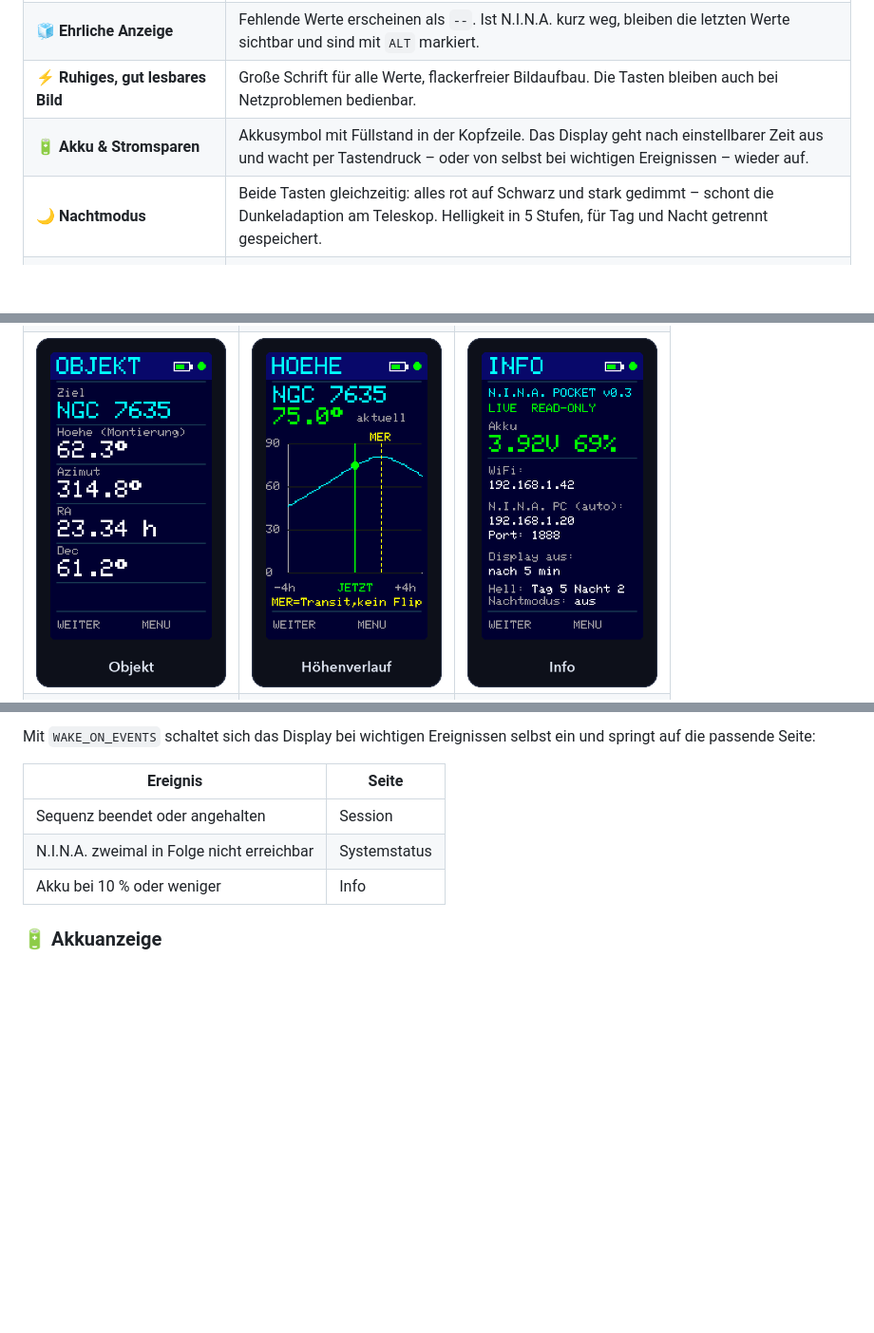
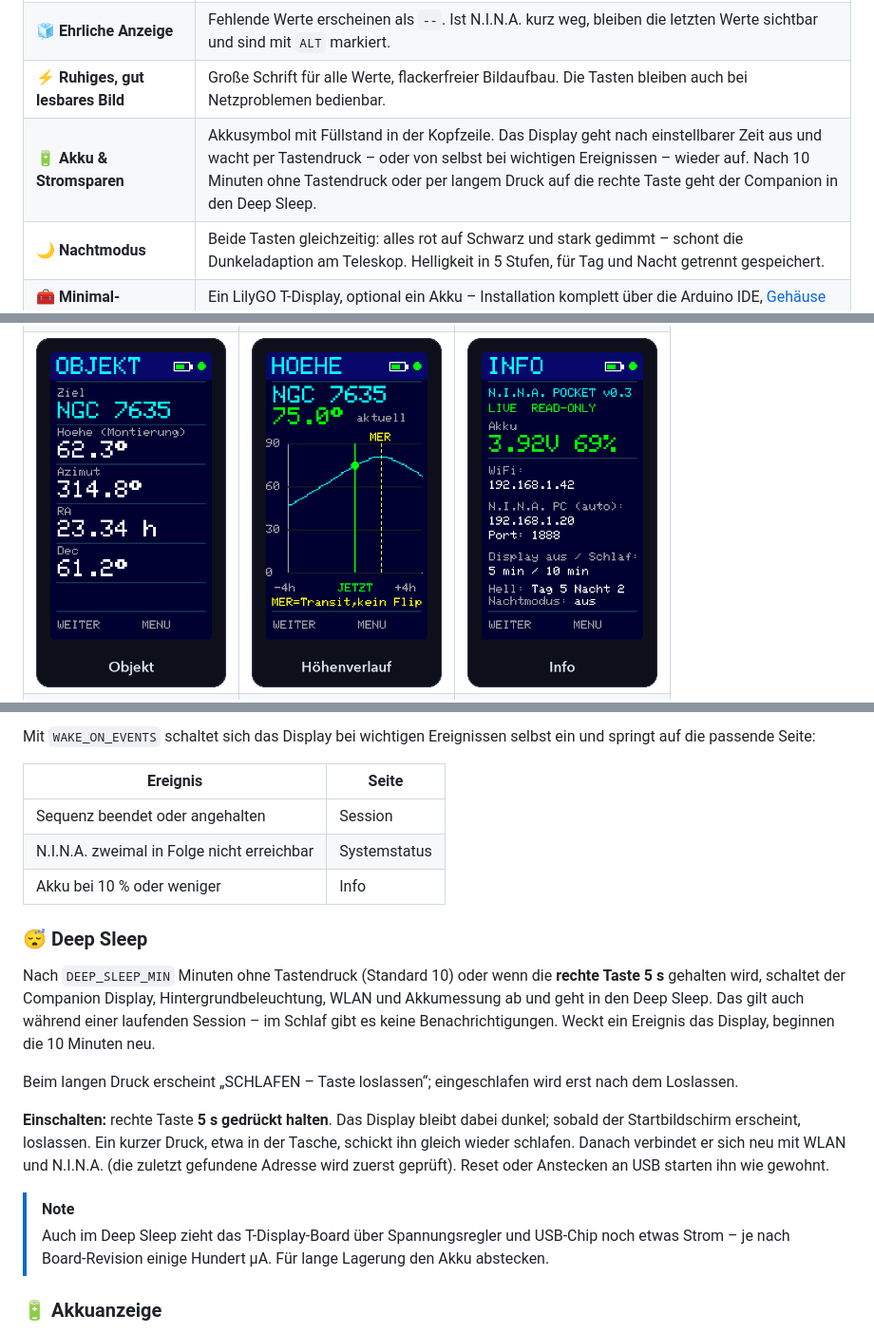
Before and after one commit to lindekai/NINA_Pocket_Companion, a Markdown page: README.md, 3 parts joined by grey strips. Shown at 95% size. Rendered like a GitHub page; pictures changed too: docs/images/screens/about.png; blank space fills up the shorter version.

```diff
--- a/README.md
+++ b/README.md
@@ -28,7 +28,7 @@
 | 📈 **Höhenverlauf** | ±4 Stunden um jetzt, berechnet aus RA/Dec der Montierung und deinem Standort – inkl. Meridiandurchgang. |
 | 🧊 **Ehrliche Anzeige** | Fehlende Werte erscheinen als `--`. Ist N.I.N.A. kurz weg, bleiben die letzten Werte sichtbar und sind mit `ALT` markiert. |
 | ⚡ **Ruhiges, gut lesbares Bild** | Große Schrift für alle Werte, flackerfreier Bildaufbau. Die Tasten bleiben auch bei Netzproblemen bedienbar. |
-| 🔋 **Akku & Stromsparen** | Akkusymbol mit Füllstand in der Kopfzeile. Das Display geht nach einstellbarer Zeit aus und wacht per Tastendruck – oder von selbst bei wichtigen Ereignissen – wieder auf. |
+| 🔋 **Akku & Stromsparen** | Akkusymbol mit Füllstand in der Kopfzeile. Das Display geht nach einstellbarer Zeit aus und wacht per Tastendruck – oder von selbst bei wichtigen Ereignissen – wieder auf. Nach 10 Minuten ohne Tastendruck oder per langem Druck auf die rechte Taste geht der Companion in den Deep Sleep. |
 | 🌙 **Nachtmodus** | Beide Tasten gleichzeitig: alles rot auf Schwarz und stark gedimmt – schont die Dunkeladaption am Teleskop. Helligkeit in 5 Stufen, für Tag und Nacht getrennt gespeichert. |
 | 🧰 **Minimal-Hardware** | Ein LilyGO T-Display, optional ein Akku – Installation komplett über die Arduino IDE, [Gehäuse zum Drucken](hardware/gehaeuse) inklusive. |
 
@@ -180,6 +182,17 @@ Mit `WAKE_ON_EVENTS` schaltet sich das Display bei wichtigen Ereignissen selbst
 | Sequenz beendet oder angehalten | Session |
 | N.I.N.A. zweimal in Folge nicht erreichbar | Systemstatus |
 | Akku bei 10 % oder weniger | Info |
+
+### 😴 Deep Sleep
+
+Nach `DEEP_SLEEP_MIN` Minuten ohne Tastendruck (Standard 10) oder wenn die **rechte Taste 5 s** gehalten wird, schaltet der Companion Display, Hintergrundbeleuchtung, WLAN und Akkumessung ab und geht in den Deep Sleep. Das gilt auch während einer laufenden Session – im Schlaf gibt es keine Benachrichtigungen. Weckt ein Ereignis das Display, beginnen die 10 Minuten neu.
+
+Beim langen Druck erscheint „SCHLAFEN – Taste loslassen“; eingeschlafen wird erst nach dem Loslassen.
+
+**Einschalten:** rechte Taste **5 s gedrückt halten**. Das Display bleibt dabei dunkel; sobald der Startbildschirm erscheint, loslassen. Ein kurzer Druck, etwa in der Tasche, schickt ihn gleich wieder schlafen. Danach verbindet er sich neu mit WLAN und N.I.N.A. (die zuletzt gefundene Adresse wird zuerst geprüft). Reset oder Anstecken an USB starten ihn wie gewohnt.
+
+> [!NOTE]
+> Auch im Deep Sleep zieht das T-Display-Board über Spannungsregler und USB-Chip noch etwas Strom – je nach Board-Revision einige Hundert µA. Für lange Lagerung den Akku abstecken.
 
 ### 🔋 Akkuanzeige
 
```
Also changed, not shown: other parts of README.md (+2 -0 lines), CHANGELOG.md (+7 -0 lines), 4 other files.
